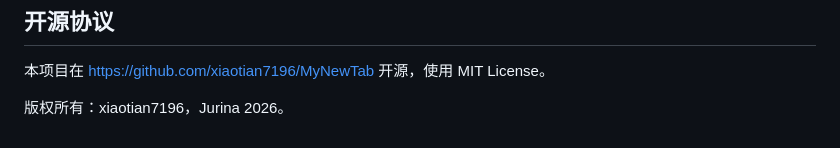
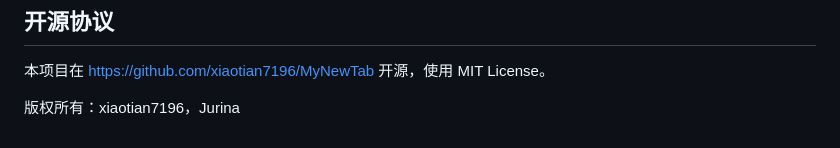
Before and after one commit to xiaotian7196/MyNewTab, a Markdown page: README.md, the part around the change. Drawn GitHub-style.

Commit message:
Update copyright

```diff
--- a/README.md
+++ b/README.md
@@ -68,4 +68,4 @@ Firefox、Edge 和 Chrome 使用不同的浏览器账户同步空间，不能仅
 
 本项目在 <https://github.com/xiaotian7196/MyNewTab> 开源，使用 MIT License。
 
-版权所有：xiaotian7196，Jurina 2026。
+版权所有：xiaotian7196，Jurina
```
